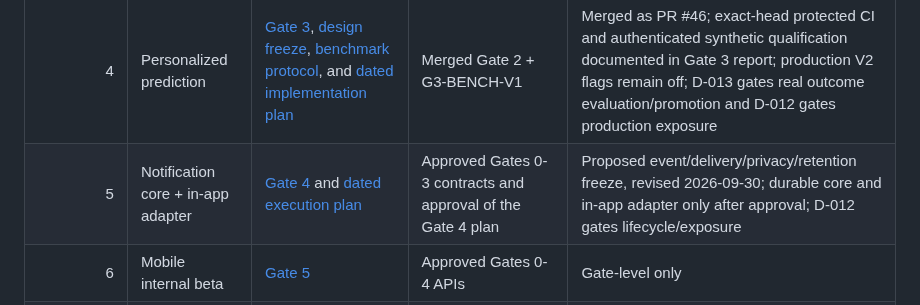
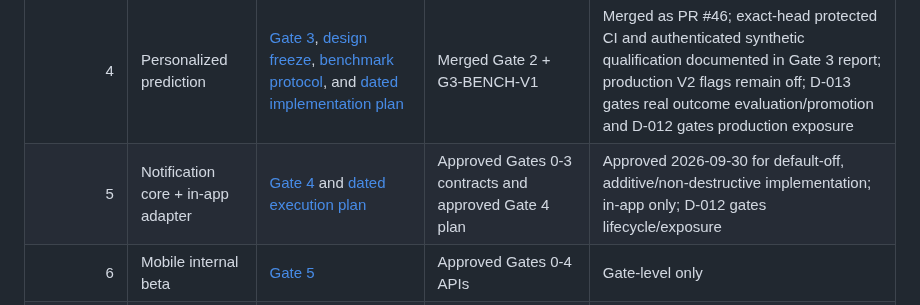
Before and after one commit to Zburgers/cb-connect, a Markdown page: docs/plans/README.md, the part around the change. GitHub-like rendering.

Commit message:
docs: record Gate 4 execution plan approval

```diff
--- a/docs/plans/README.md
+++ b/docs/plans/README.md
@@ -27,7 +27,7 @@ The historical `docs/v0.2.0-product-specs` branch is not an implementation base.
 | 2 | Trustworthy cycle facts | [Gate 1](2026-08-01-02-trustworthy-cycle-facts.md) and [implementation plan](2026-08-20-gate-1-trustworthy-cycle-facts-implementation.md) | Gate 0 reliability foundation | Merged as PR #35; D-012 still blocks destructive lifecycle work/production exposure |
 | 3 | Four-phase state semantics | [Gate 2](2026-08-01-03-four-phase-state-semantics.md) and [implementation plan](2026-08-20-gate-2-four-phase-state-semantics-implementation.md) | Gate 1 facts | Merged as PR #36 at current main |
 | 4 | Personalized prediction | [Gate 3](2026-08-01-04-personalized-prediction-and-evaluation.md), [design freeze](../decisions/2026-09-20-gate-3-prediction-design-freeze.md), [benchmark protocol](../research/cycle-benchmark-protocol.md), and [dated implementation plan](2026-09-20-gate-3-personalized-prediction-implementation.md) | Merged Gate 2 + G3-BENCH-V1 | Merged as PR #46; exact-head protected CI and authenticated synthetic qualification documented in Gate 3 report; production V2 flags remain off; D-013 gates real outcome evaluation/promotion and D-012 gates production exposure |
-| 5 | Notification core + in-app adapter | [Gate 4](2026-08-01-05-notification-platform.md) and [dated execution plan](2026-09-27-gate-4-event-privacy-retention-execution.md) | Approved Gates 0-3 contracts and approval of the Gate 4 plan | Proposed event/delivery/privacy/retention freeze, revised 2026-09-30; durable core and in-app adapter only after approval; D-012 gates lifecycle/exposure |
+| 5 | Notification core + in-app adapter | [Gate 4](2026-08-01-05-notification-platform.md) and [dated execution plan](2026-09-27-gate-4-event-privacy-retention-execution.md) | Approved Gates 0-3 contracts and approved Gate 4 plan | Approved 2026-09-30 for default-off, additive/non-destructive implementation; in-app only; D-012 gates lifecycle/exposure |
 | 6 | Mobile internal beta | [Gate 5](2026-08-01-06-mobile-internal-beta.md) | Approved Gates 0-4 APIs | Gate-level only |
 | 7 | Push and staged stores | [Gate 6](2026-08-01-07-push-and-store-qualification.md) | Gate 5 real-device evidence | Gate-level only |
 | Research | Probabilistic shadow model | [Research Gate 7](2026-08-01-08-probabilistic-shadow-model.md) | Gates 0, 1 and 3 data/governance prerequisites | Research design only; never user-visible |
```
Also changed, not shown: docs/plans/2026-08-01-cb-connect-major-release-program.md (+1 -1 lines), docs/plans/2026-09-27-gate-4-event-privacy-retention-execution.md (+9 -5 lines).
